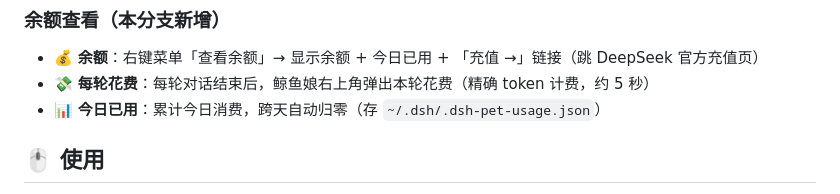
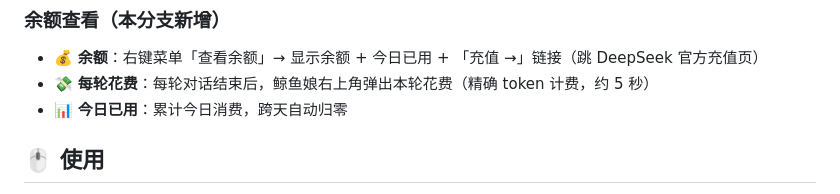
Before and after one commit to xiaoju-1229/dsh-whale-pet-balance, a Markdown page: README.md, the part around the change. Drawn GitHub-style.

Commit message:
docs: remove local file path detail

```diff
--- a/README.md
+++ b/README.md
@@ -54,7 +54,7 @@ DEEPSEEK_API_KEY: sk-你复制的Key
 
 - 💰 **余额**：右键菜单「查看余额」→ 显示余额 + 今日已用 + 「充值 →」链接（跳 DeepSeek 官方充值页）
 - 💸 **每轮花费**：每轮对话结束后，鲸鱼娘右上角弹出本轮花费（精确 token 计费，约 5 秒）
-- 📊 **今日已用**：累计今日消费，跨天自动归零（存 `~/.dsh/.dsh-pet-usage.json`）
+- 📊 **今日已用**：累计今日消费，跨天自动归零
 
 ## 🖱️ 使用
 
```
